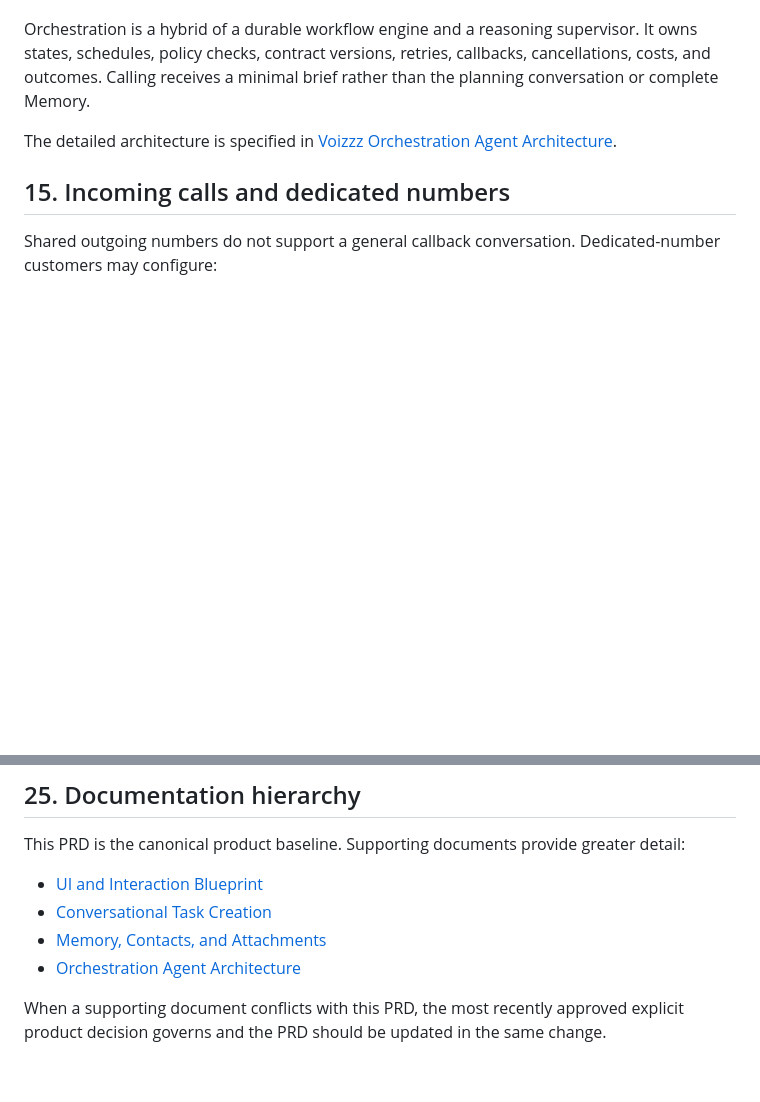
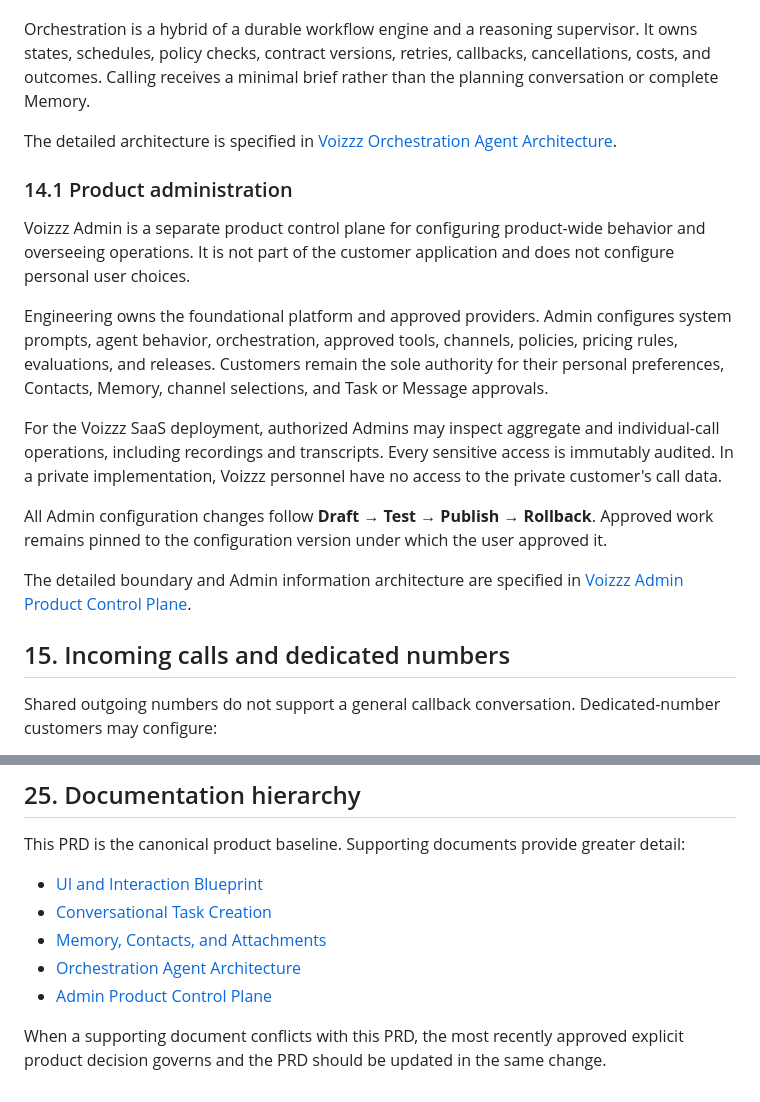
Before and after one commit to ossgenai-poli/voizzz, a Markdown page: docs/product/voizzz-prd.md, 2 parts joined by grey strips. Drawn GitHub-style; blank space fills up the shorter version.

Commit message:
docs: define Voizzz Admin product control plane

```diff
--- a/docs/product/voizzz-prd.md
+++ b/docs/product/voizzz-prd.md
@@ -349,6 +349,18 @@ Orchestration is a hybrid of a durable workflow engine and a reasoning superviso
 
 The detailed architecture is specified in [Voizzz Orchestration Agent Architecture](../superpowers/specs/2026-09-07-orchestration-agent-architecture-design.md).
 
+### 14.1 Product administration
+
+Voizzz Admin is a separate product control plane for configuring product-wide behavior and overseeing operations. It is not part of the customer application and does not configure personal user choices.
+
+Engineering owns the foundational platform and approved providers. Admin configures system prompts, agent behavior, orchestration, approved tools, channels, policies, pricing rules, evaluations, and releases. Customers remain the sole authority for their personal preferences, Contacts, Memory, channel selections, and Task or Message approvals.
+
+For the Voizzz SaaS deployment, authorized Admins may inspect aggregate and individual-call operations, including recordings and transcripts. Every sensitive access is immutably audited. In a private implementation, Voizzz personnel have no access to the private customer's call data.
+
+All Admin configuration changes follow **Draft → Test → Publish → Rollback**. Approved work remains pinned to the configuration version under which the user approved it.
+
+The detailed boundary and Admin information architecture are specified in [Voizzz Admin Product Control Plane](voizzz-admin-control-plane.md).
+
 ## 15. Incoming calls and dedicated numbers
 
 Shared outgoing numbers do not support a general callback conversation. Dedicated-number customers may configure:
@@ -493,5 +505,6 @@ This PRD is the canonical product baseline. Supporting documents provide greater
 - [Conversational Task Creation](../decisions/conversational-task-creation.md)
 - [Memory, Contacts, and Attachments](../decisions/memory-contacts-attachments.md)
 - [Orchestration Agent Architecture](../superpowers/specs/2026-09-07-orchestration-agent-architecture-design.md)
+- [Admin Product Control Plane](voizzz-admin-control-plane.md)
 
 When a supporting document conflicts with this PRD, the most recently approved explicit product decision governs and the PRD should be updated in the same change.
```
Also changed, not shown: docs/product/voizzz-admin-control-plane.md (added, +188 -0 lines).
